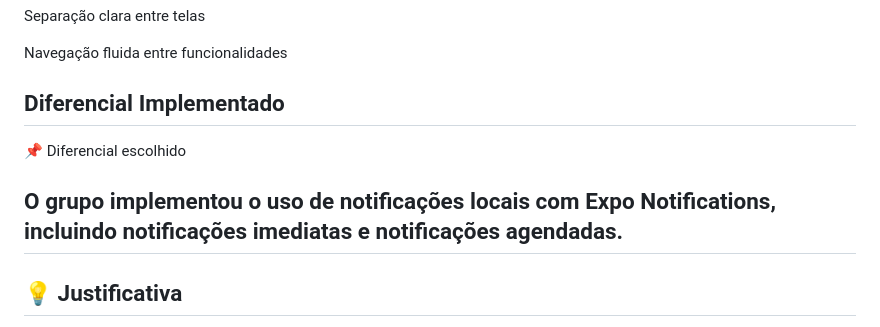
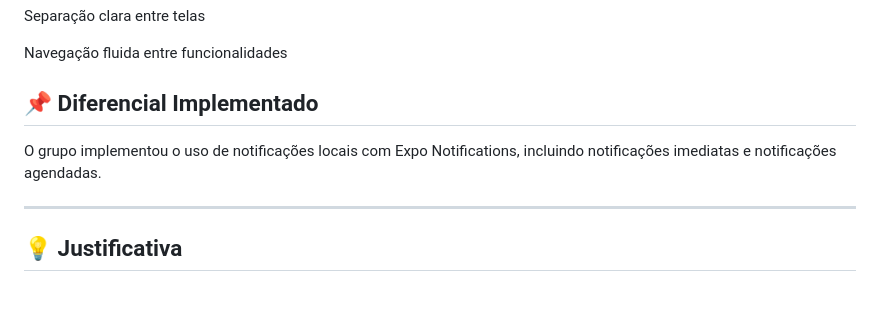
Before and after one commit to Gabriel-H182007/fiap-cpad-cp2-fiaproom-app, a Markdown page: README.md, the part around the change. GitHub-like rendering; blank space fills up the shorter version.

```diff
--- a/README.md
+++ b/README.md
@@ -101,10 +101,10 @@ Separação clara entre telas
 
 Navegação fluida entre funcionalidades
 
-## Diferencial Implementado
-📌 Diferencial escolhido
+## 📌 Diferencial Implementado
 
 O grupo implementou o uso de notificações locais com Expo Notifications, incluindo notificações imediatas e notificações agendadas.
+
 ------------------------------------------------------------------------------------------------------------------------------------
 
 ## 💡 Justificativa
```
